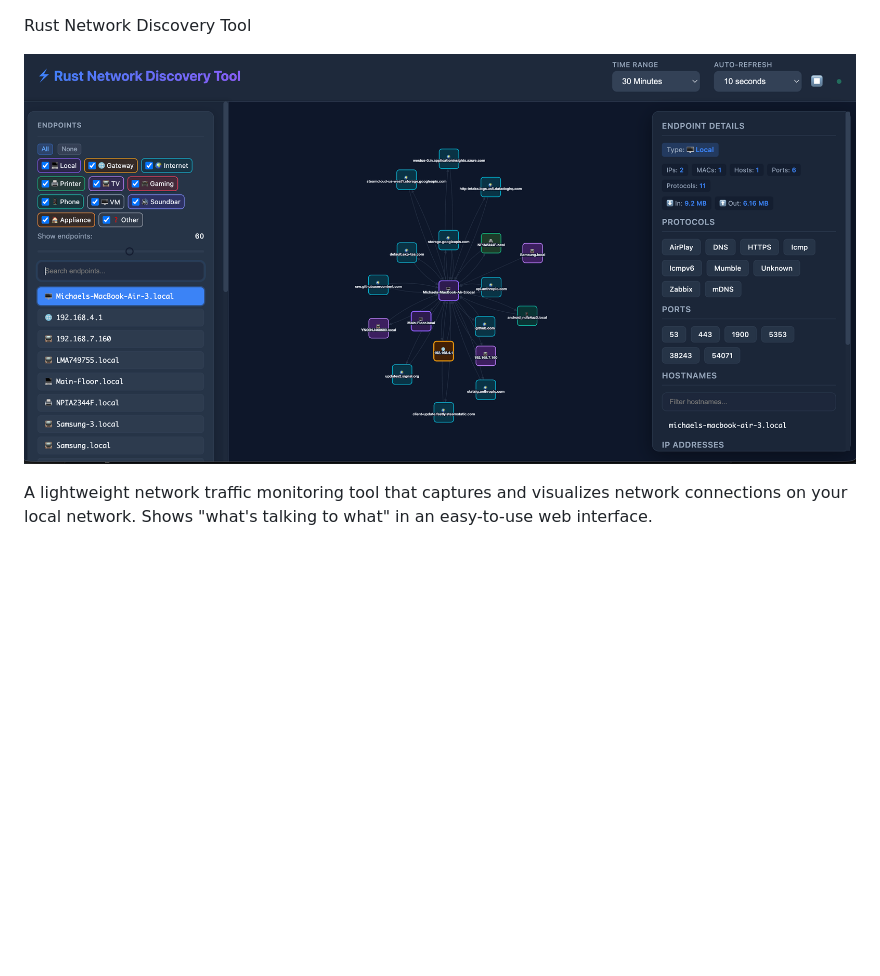
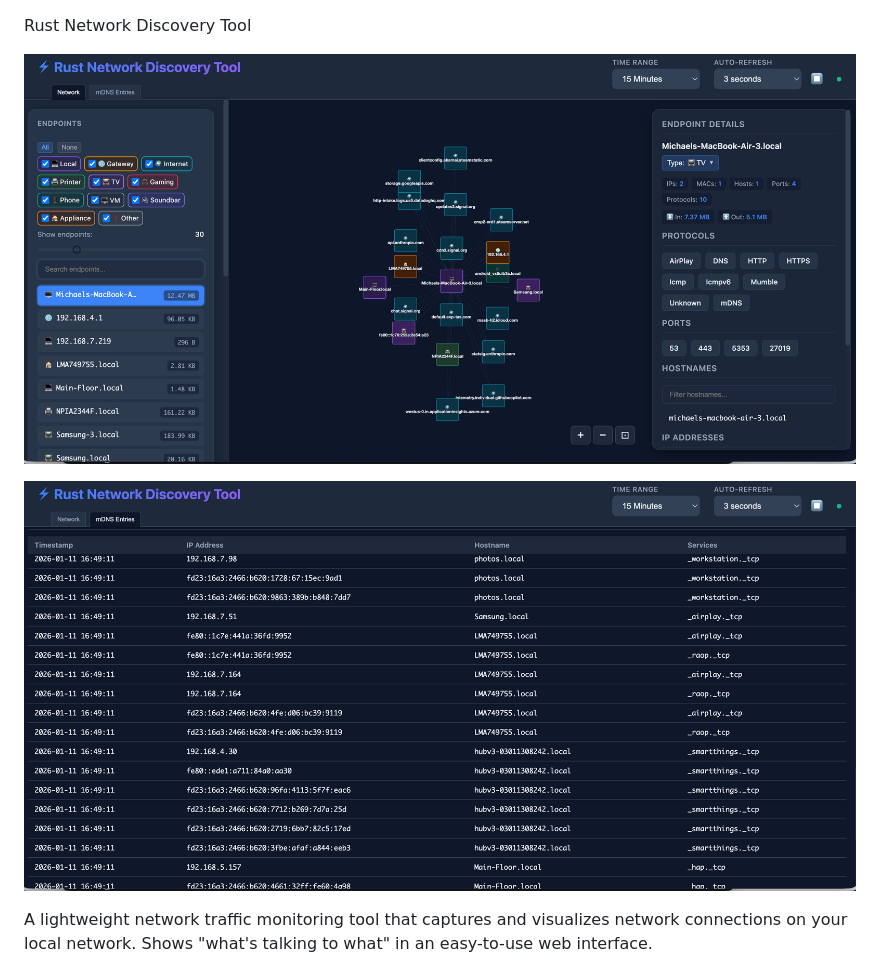
Before and after one commit to mikemiles-dev/rust_network_discovery_tool, a Markdown page: README.md, the part around the change. Drawn GitHub-style; pictures changed too: screenshot.png, screenshot_dns.png (added); blank space fills up the shorter version.

```diff
--- a/README.md
+++ b/README.md
@@ -1,6 +1,8 @@
 Rust Network Discovery Tool
 
 ![Screenshot](screenshot.png)
+
+![Screenshot](screenshot_dns.png)
 
 A lightweight network traffic monitoring tool that captures and visualizes network connections on your local network. Shows "what's talking to what" in an easy-to-use web interface.
 
```
Also changed, not shown: RELEASES.md (+24 -0 lines), 6 other files.
